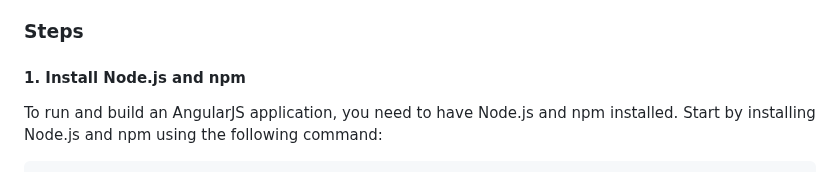
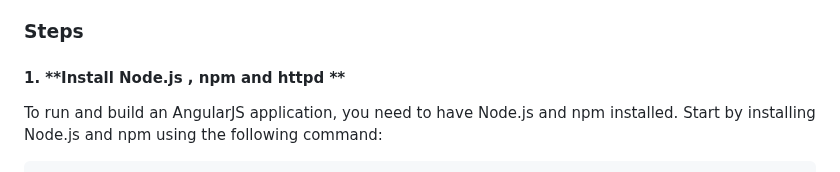
Before and after one commit to xaravind/Documentation, a Markdown page: Angularjs_npm_build.md, the part around the change. GitHub-like rendering.

````diff
--- a/Angularjs_npm_build.md
+++ b/Angularjs_npm_build.md
@@ -10,7 +10,7 @@
 
 ### **Steps**
 
-#### 1. **Install Node.js and npm**
+#### 1. **Install Node.js , npm and httpd **
    To run and build an AngularJS application, you need to have Node.js and npm installed. Start by installing Node.js and npm using the following command:
 
    ```bash
````
